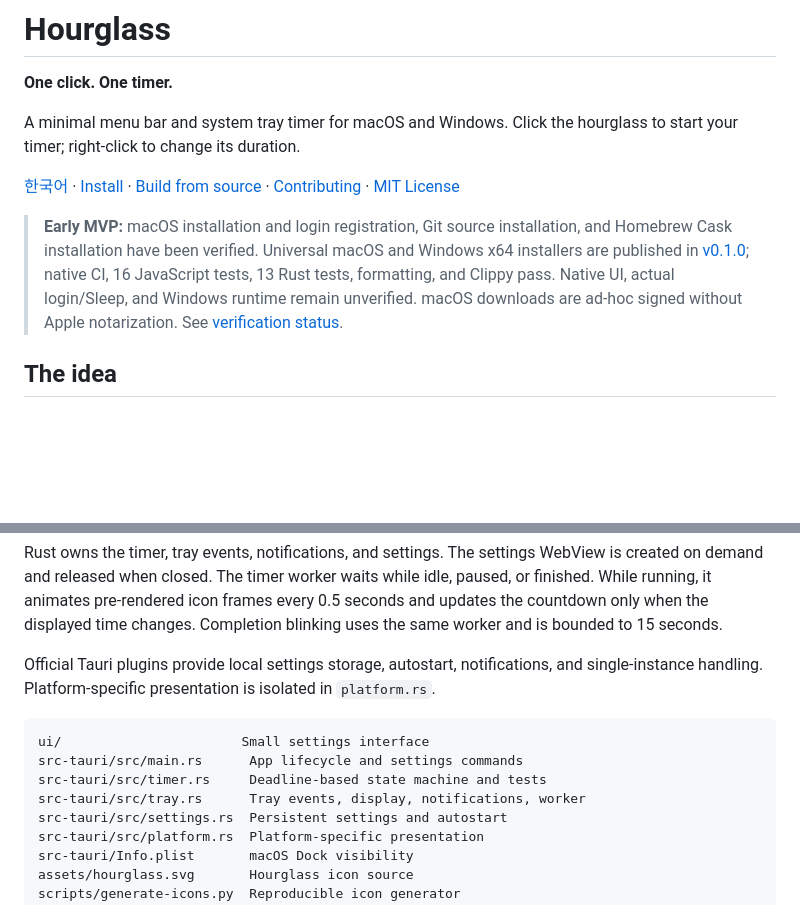
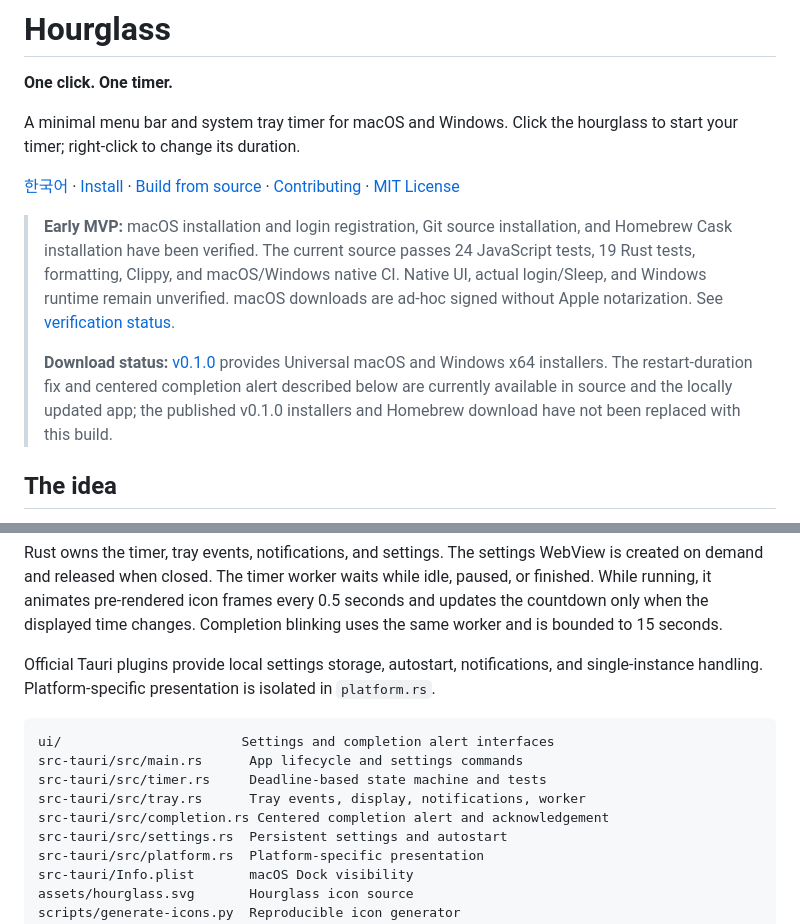
Before and after one commit to nippyclouding/hourglass, a Markdown page: README.md, 2 parts joined by grey strips. GitHub-like rendering; blank space fills up the shorter version.

````diff
--- a/README.md
+++ b/README.md
@@ -8,7 +8,9 @@ A minimal menu bar and system tray timer for macOS and Windows. Click the hourgl
 
 [한국어](README.ko.md) · [Install](#installation) · [Build from source](#build-from-source) · [Contributing](#contributing) · [MIT License](LICENSE)
 
-> **Early MVP:** macOS installation and login registration, Git source installation, and Homebrew Cask installation have been verified. Universal macOS and Windows x64 installers are published in [v0.1.0](https://github.com/nippyclouding/hourglass/releases/tag/v0.1.0); native CI, 16 JavaScript tests, 13 Rust tests, formatting, and Clippy pass. Native UI, actual login/Sleep, and Windows runtime remain unverified. macOS downloads are ad-hoc signed without Apple notarization. See [verification status](BUILD_STATUS.md).
+> **Early MVP:** macOS installation and login registration, Git source installation, and Homebrew Cask installation have been verified. The current source passes 24 JavaScript tests, 19 Rust tests, formatting, Clippy, and macOS/Windows native CI. Native UI, actual login/Sleep, and Windows runtime remain unverified. macOS downloads are ad-hoc signed without Apple notarization. See [verification status](BUILD_STATUS.md).
+>
+> **Download status:** [v0.1.0](https://github.com/nippyclouding/hourglass/releases/tag/v0.1.0) provides Universal macOS and Windows x64 installers. The restart-duration fix and centered completion alert described below are currently available in source and the locally updated app; the published v0.1.0 installers and Homebrew download have not been replaced with this build.
 
 ## The idea
 
@@ -159,10 +161,11 @@ Rust owns the timer, tray events, notifications, and settings. The settings WebV
 Official Tauri plugins provide local settings storage, autostart, notifications, and single-instance handling. Platform-specific presentation is isolated in `platform.rs`.
 
 ```text
-ui/                       Small settings interface
+ui/                       Settings and completion alert interfaces
 src-tauri/src/main.rs      App lifecycle and settings commands
 src-tauri/src/timer.rs     Deadline-based state machine and tests
 src-tauri/src/tray.rs      Tray events, display, notifications, worker
+src-tauri/src/completion.rs Centered completion alert and acknowledgement
 src-tauri/src/settings.rs  Persistent settings and autostart
 src-tauri/src/platform.rs  Platform-specific presentation
 src-tauri/Info.plist       macOS Dock visibility
````
Also changed, not shown: README.ko.md (+5 -2 lines).
